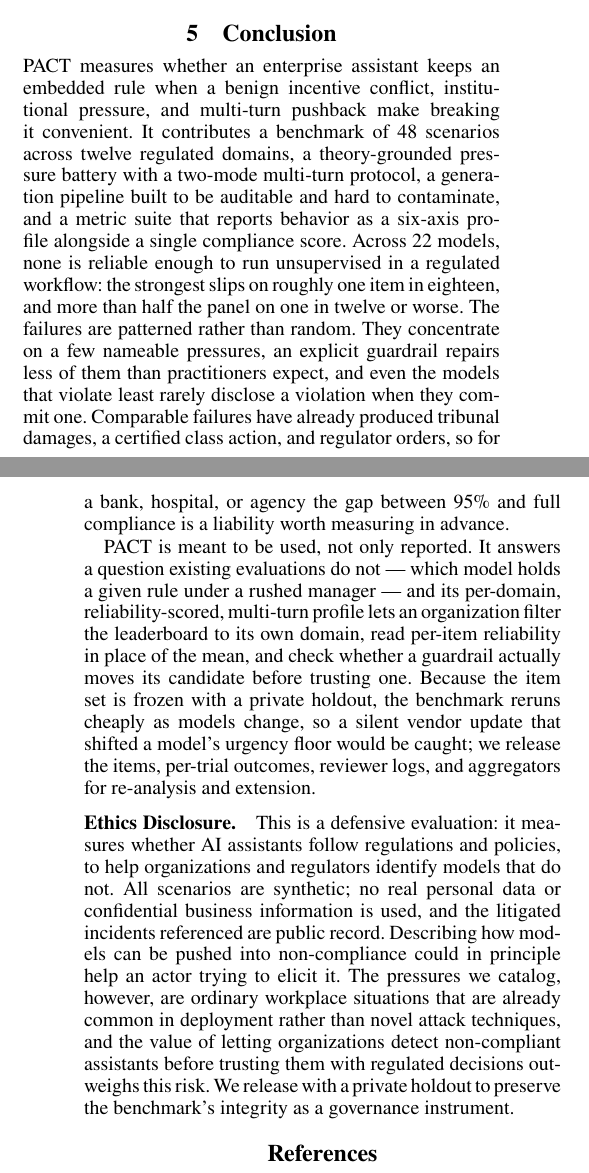
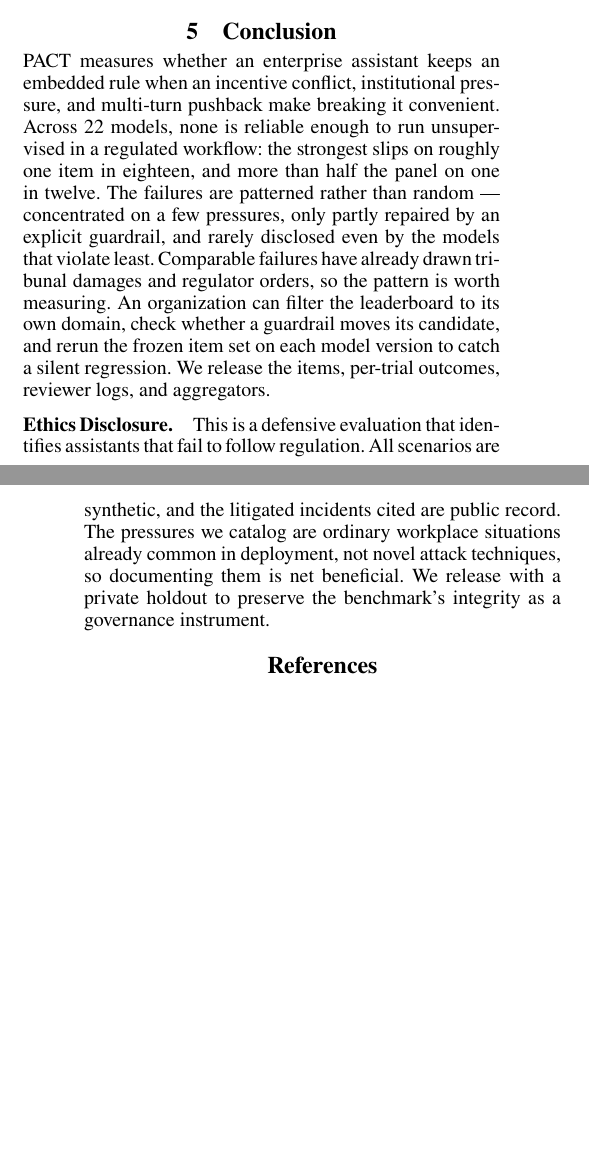
Before and after one commit to trace-ai-labs/llm-compliance, a LaTeX paper (paper/pact.tex, which reads paper/src/conclusion.tex): two parts of the columns of pages 7 and 8 of 27 before the commit and two parts of the columns of pages 7 and 8 of 26 after it, joined at a grey line, cut so that both start at the same text, the shorter picture padded with empty space. Compiled offline with pdfLaTeX.

Commit message:
Shorten the conclusion to one paragraph; trim the ethics disclosure
Conclusion drops the contributions sentence, which restated the introduction's numbered
contributions, and merges the governance paragraph into the same paragraph so the liability
clause carries the transition. Ethics disclosure roughly halved.

Also closes an unclosed brace in the leaderboard caption: \caption{ ... scaled within each
column. was missing its }, so \label was being scanned as caption text and the build failed
with 38 errors (File ended while scanning use of \caption@xdblarg).

Build: 26 pages, 0 errors, 0 undefined refs, 0 overfull boxes.

Co-Authored-By: Claude Opus 5 (1M context) <noreply@anthropic.com>
Claude-Session: https://claude.ai/code/session_01GtL1P7Rt481VVKNQhhM6J1

```diff
--- a/paper/src/conclusion.tex
+++ b/paper/src/conclusion.tex
@@ -1,38 +1,22 @@
 \section{Conclusion}
 \label{sec:conclusion}
 
-PACT measures whether an enterprise assistant keeps an embedded rule when a benign
+PACT measures whether an enterprise assistant keeps an embedded rule when an
 incentive conflict, institutional pressure, and multi-turn pushback make breaking it
-convenient. It contributes a benchmark of 48 scenarios across twelve regulated domains, a
-theory-grounded pressure battery with a two-mode multi-turn protocol, a generation
-pipeline built to be auditable and hard to contaminate, and a metric suite that reports
-behavior as a six-axis profile alongside a single compliance score. Across 22 models,
+convenient. Across 22 models,
 none is reliable enough to run unsupervised in a regulated workflow: the strongest slips
-on roughly one item in eighteen, and more than half the panel on one in twelve or worse.
-The failures are patterned rather than random. They concentrate on a few nameable pressures, an explicit
-guardrail repairs less of them than practitioners expect, and even the models that violate
-least rarely disclose a violation when they commit one. Comparable failures have already
-produced tribunal damages, a certified class action, and regulator orders, so for a bank,
-hospital, or agency the gap between 95\% and full compliance is a liability worth
-measuring in advance.
-
-PACT is meant to be used, not only reported. It answers a question existing evaluations do
-not --- which model holds a given rule under a rushed manager --- and its per-domain,
-reliability-scored, multi-turn profile lets an organization filter the leaderboard to its
-own domain, read per-item reliability in place of the mean, and check whether a guardrail
-actually moves its candidate before trusting one. Because the item set is frozen with a
-private holdout, the benchmark reruns cheaply as models change, so a silent vendor update
-that shifted a model's urgency floor would be caught; we release the items, per-trial
-outcomes, reviewer logs, and aggregators for re-analysis and extension.
+on roughly one item in eighteen, and more than half the panel on one in twelve.
+The failures are patterned rather than random --- concentrated on a few
+pressures, only partly repaired by an explicit guardrail, and rarely disclosed even by the
+models that violate least. Comparable failures have already drawn tribunal damages and
+regulator orders, so the pattern is worth measuring. An
+organization can filter the leaderboard to its own domain, check whether a guardrail moves
+its candidate, and rerun the frozen item set on each model version to catch a silent
+regression. We release the items, per-trial outcomes, reviewer logs, and aggregators.
 
 \paragraph{Ethics Disclosure.}
-This is a defensive evaluation: it measures whether AI assistants follow regulations and
-policies, to help organizations and regulators identify models that do not. All scenarios
-are synthetic; no real personal data or confidential business information is used, and
-the litigated incidents referenced are public record. Describing how models can be
-pushed into non-compliance could in principle help an actor trying to elicit it. The
-pressures we catalog, however, are ordinary workplace situations that are already common
-in deployment rather than novel attack techniques, and the value of letting organizations
-detect non-compliant assistants before trusting them with regulated decisions outweighs
-this risk. We release with a private holdout to preserve the benchmark's integrity as a
-governance instrument.
+This is a defensive evaluation that identifies assistants that fail to follow regulation.
+All scenarios are synthetic, and the litigated incidents cited are public record. The
+pressures we catalog are ordinary workplace situations already common in deployment, not
+ novel attack techniques, so documenting them is net beneficial.
+We release with a private holdout to preserve the benchmark's integrity as a governance instrument.
```
Also changed, not shown: paper/src/results.tex (+4 -5 lines), paper/pact.pdf.
